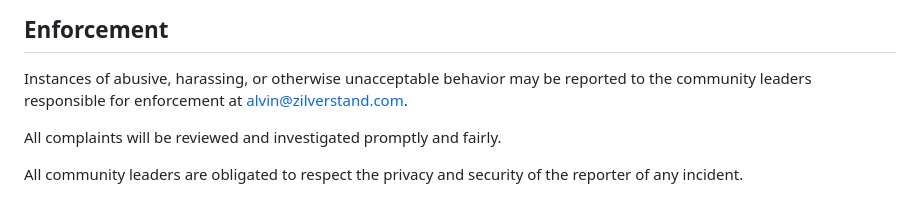
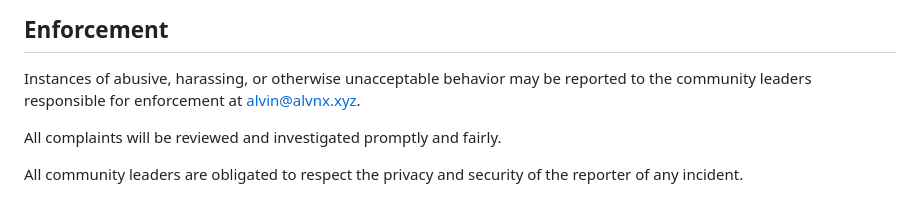
Before and after one commit to Alvin-Zilverstand/clipforge-game-clipper, a Markdown page: CODE_OF_CONDUCT.md, the part around the change. GitHub-like rendering.

```diff
--- a/CODE_OF_CONDUCT.md
+++ b/CODE_OF_CONDUCT.md
@@ -60,7 +60,7 @@ representative at an online or offline event.
 
 Instances of abusive, harassing, or otherwise unacceptable behavior may be
 reported to the community leaders responsible for enforcement at
-alvin@zilverstand.com.
+alvin@alvnx.xyz.
 
 All complaints will be reviewed and investigated promptly and fairly.
 
```
